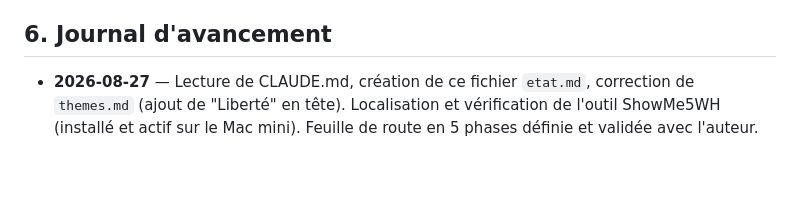
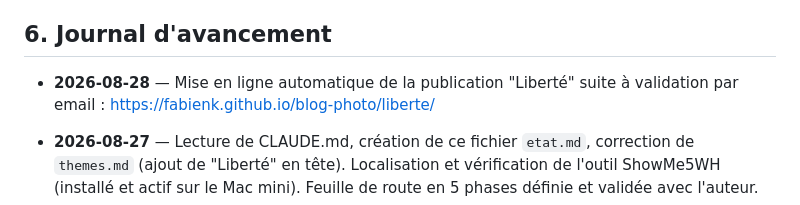
Before and after one commit to FabienK/blog-photo, a Markdown page: etat.md, the part around the change. GitHub-like rendering; blank space fills up the shorter version.

Commit message:
etat.md : mise en ligne de "Liberté"

```diff
--- a/etat.md
+++ b/etat.md
@@ -68,6 +68,7 @@ Aucune publication réalisée à ce jour.
 - ~~Compte Twilio / gestion de l'image dans la notification~~ — résolu le 2026-08-27 : Twilio abandonné (blocages répétés), remplacé par email — voir décisions ci-dessus.
 
 ## 6. Journal d'avancement
+- **2026-08-28** — Mise en ligne automatique de la publication "Liberté" suite à validation par email : https://fabienk.github.io/blog-photo/liberte/
 
 - **2026-08-27** — Lecture de CLAUDE.md, création de ce fichier `etat.md`, correction de `themes.md` (ajout de "Liberté" en tête). Localisation et vérification de l'outil ShowMe5WH (installé et actif sur le Mac mini). Feuille de route en 5 phases définie et validée avec l'auteur.
 - **2026-08-27** — Phase 1 : recherche d'idées (symboles de la liberté), rédaction de 3 prompts originaux, génération des 3 photos via l'API REST de ShowMe5WH (modèle Flux.1 Schnell, aucune régénération nécessaire), rédaction des 3 textes, création de la preview brute. Publication rangée dans `publications/2026-08-27-liberte/`. Contenu validé par l'auteur le jour même, sans ajustement.
```
